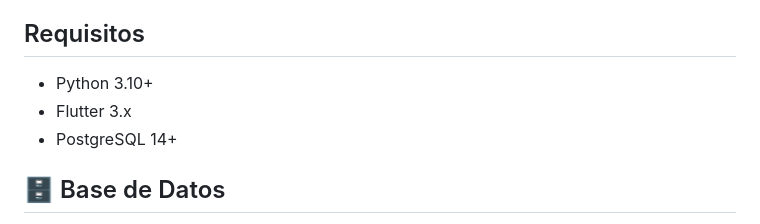
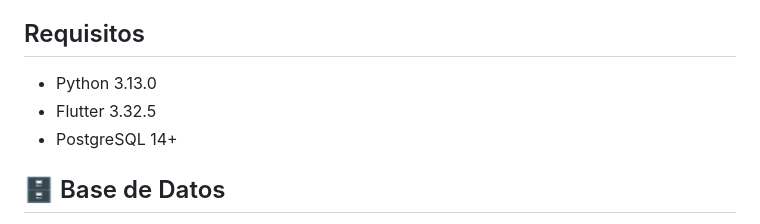
Before and after one commit to Mao-zito/qr-system, a Markdown page: README.md, the part around the change. Drawn GitHub-style.

```diff
--- a/README.md
+++ b/README.md
@@ -4,8 +4,8 @@ Sistema de registro y control de objetos con códigos QR. Desarrollado con Flutt
 
 ##  Requisitos
 
-- Python 3.10+
-- Flutter 3.x
+- Python 3.13.0
+- Flutter 3.32.5
 - PostgreSQL 14+
 
 ## 🗄️ Base de Datos
```
